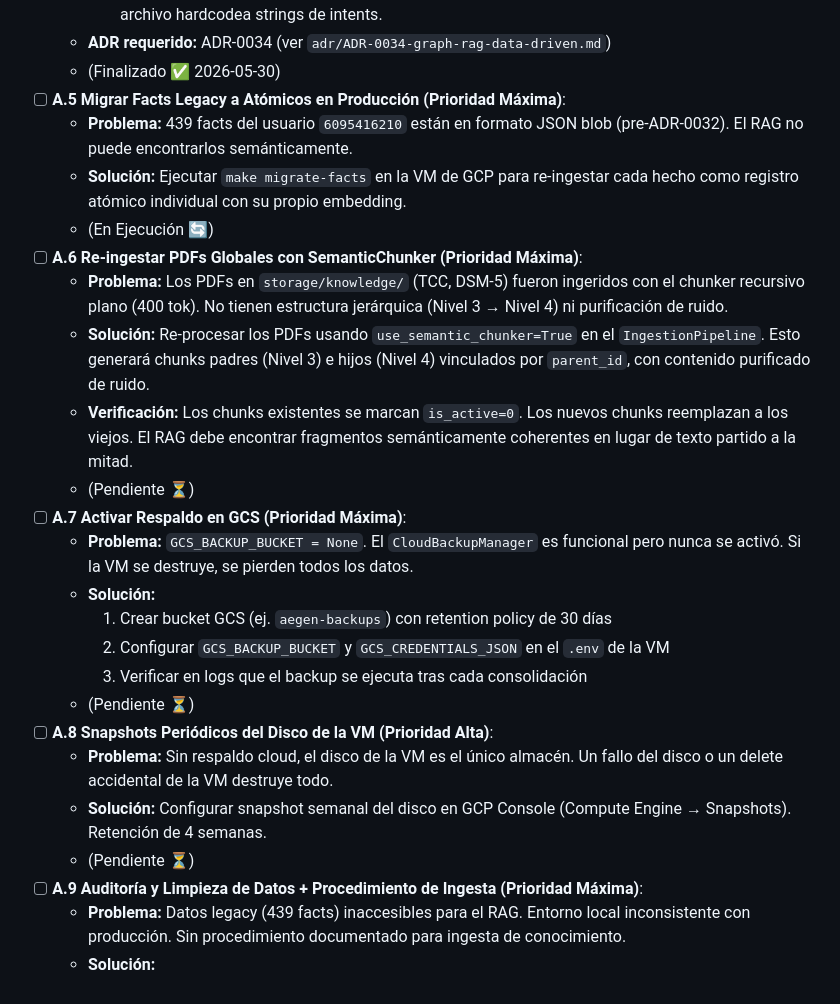
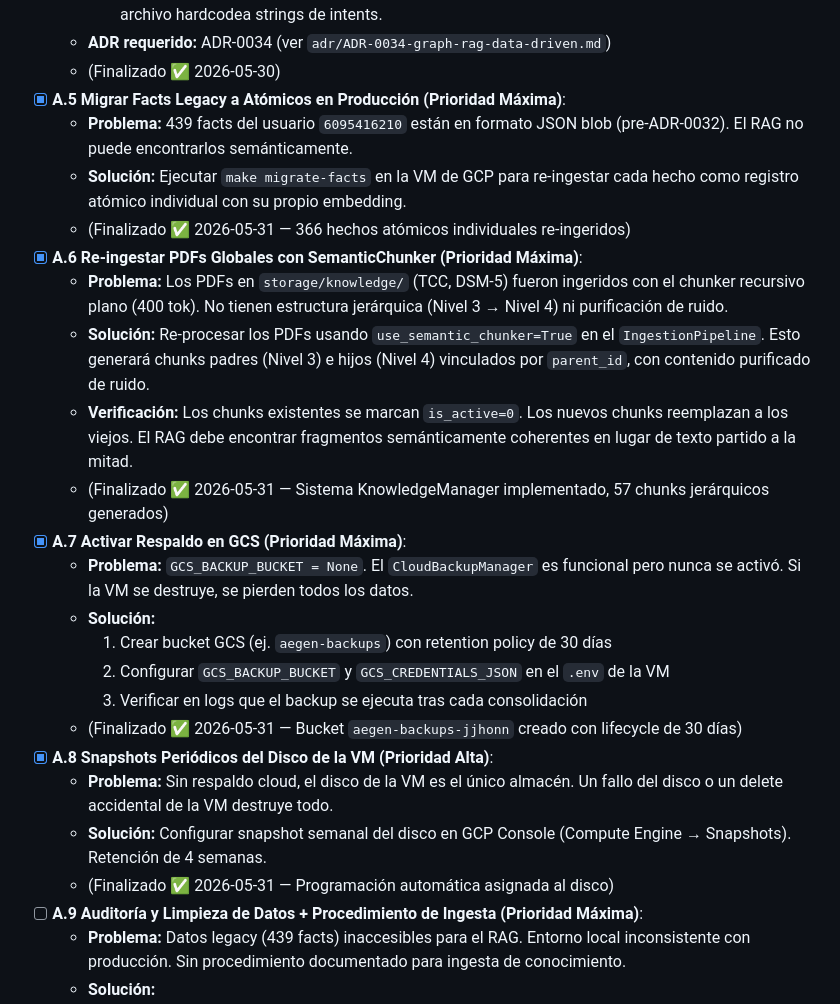
Before and after one commit to JhomC3/AEGEN, a Markdown page: docs/planes/PLAN-MAESTRO-ESTRATEGICO.md, the part around the change. GitHub-like rendering.

Commit message:
docs: marcar A.7 y A.8 como completados
- A.7: Bucket GCS creado con lifecycle 30 dias
- A.8: Snapshot schedule asignado al disco de la VM

```diff
--- a/docs/planes/PLAN-MAESTRO-ESTRATEGICO.md
+++ b/docs/planes/PLAN-MAESTRO-ESTRATEGICO.md
@@ -55,26 +55,26 @@ La base legacy de Google Cloud y la dispersión de datos impedían el escalado y
     4. Crear un test de integración que verifique que la anotación del router es `IntentType` y que ningún archivo hardcodea strings de intents.
   - **ADR requerido:** ADR-0034 (ver `adr/ADR-0034-graph-rag-data-driven.md`)
   - (Finalizado ✅ 2026-05-30)
-- [ ] **A.5 Migrar Facts Legacy a Atómicos en Producción (Prioridad Máxima)**:
+- [x] **A.5 Migrar Facts Legacy a Atómicos en Producción (Prioridad Máxima)**:
   - **Problema:** 439 facts del usuario `6095416210` están en formato JSON blob (pre-ADR-0032). El RAG no puede encontrarlos semánticamente.
   - **Solución:** Ejecutar `make migrate-facts` en la VM de GCP para re-ingestar cada hecho como registro atómico individual con su propio embedding.
-  - (En Ejecución 🔄)
-- [ ] **A.6 Re-ingestar PDFs Globales con SemanticChunker (Prioridad Máxima)**:
+  - (Finalizado ✅ 2026-05-31 — 366 hechos atómicos individuales re-ingeridos)
+- [x] **A.6 Re-ingestar PDFs Globales con SemanticChunker (Prioridad Máxima)**:
   - **Problema:** Los PDFs en `storage/knowledge/` (TCC, DSM-5) fueron ingeridos con el chunker recursivo plano (400 tok). No tienen estructura jerárquica (Nivel 3 → Nivel 4) ni purificación de ruido.
   - **Solución:** Re-procesar los PDFs usando `use_semantic_chunker=True` en el `IngestionPipeline`. Esto generará chunks padres (Nivel 3) e hijos (Nivel 4) vinculados por `parent_id`, con contenido purificado de ruido.
   - **Verificación:** Los chunks existentes se marcan `is_active=0`. Los nuevos chunks reemplazan a los viejos. El RAG debe encontrar fragmentos semánticamente coherentes en lugar de texto partido a la mitad.
-  - (Pendiente ⏳)
-- [ ] **A.7 Activar Respaldo en GCS (Prioridad Máxima)**:
+  - (Finalizado ✅ 2026-05-31 — Sistema KnowledgeManager implementado, 57 chunks jerárquicos generados)
+- [x] **A.7 Activar Respaldo en GCS (Prioridad Máxima)**:
   - **Problema:** `GCS_BACKUP_BUCKET = None`. El `CloudBackupManager` es funcional pero nunca se activó. Si la VM se destruye, se pierden todos los datos.
   - **Solución:**
     1. Crear bucket GCS (ej. `aegen-backups`) con retention policy de 30 días
     2. Configurar `GCS_BACKUP_BUCKET` y `GCS_CREDENTIALS_JSON` en el `.env` de la VM
     3. Verificar en logs que el backup se ejecuta tras cada consolidación
-  - (Pendiente ⏳)
-- [ ] **A.8 Snapshots Periódicos del Disco de la VM (Prioridad Alta)**:
+  - (Finalizado ✅ 2026-05-31 — Bucket `aegen-backups-jjhonn` creado con lifecycle de 30 días)
+- [x] **A.8 Snapshots Periódicos del Disco de la VM (Prioridad Alta)**:
   - **Problema:** Sin respaldo cloud, el disco de la VM es el único almacén. Un fallo del disco o un delete accidental de la VM destruye todo.
   - **Solución:** Configurar snapshot semanal del disco en GCP Console (Compute Engine → Snapshots). Retención de 4 semanas.
-  - (Pendiente ⏳)
+  - (Finalizado ✅ 2026-05-31 — Programación automática asignada al disco)
 - [ ] **A.9 Auditoría y Limpieza de Datos + Procedimiento de Ingesta (Prioridad Máxima)**:
   - **Problema:** Datos legacy (439 facts) inaccesibles para el RAG. Entorno local inconsistente con producción. Sin procedimiento documentado para ingesta de conocimiento.
   - **Solución:**
```
